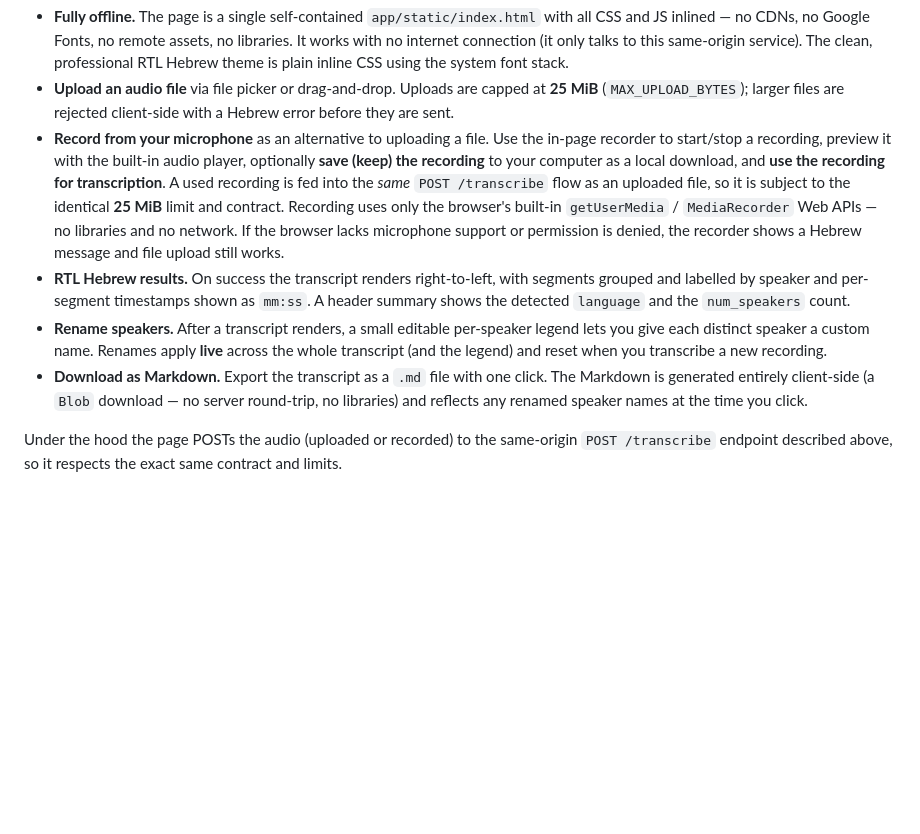
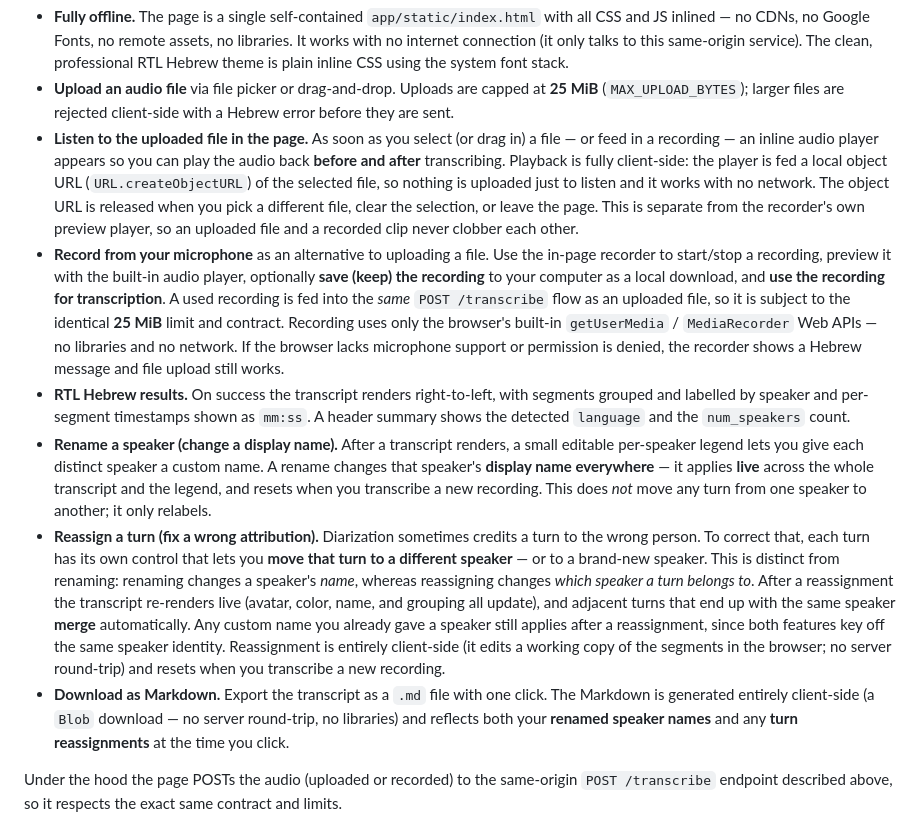
Before and after one commit to omerel/ivrit_agent, a Markdown page: README.md, the part around the change. Rendered like a GitHub page; blank space fills up the shorter version.

Commit message:
@documenter: document upload playback + per-turn speaker reassignment in Web UI
Co-Authored-By: Claude Opus 4.8 <noreply@anthropic.com>

```diff
--- a/README.md
+++ b/README.md
@@ -120,6 +120,14 @@ What it does:
 - **Upload an audio file** via file picker or drag-and-drop. Uploads are capped
   at **25 MiB** (`MAX_UPLOAD_BYTES`); larger files are rejected client-side with
   a Hebrew error before they are sent.
+- **Listen to the uploaded file in the page.** As soon as you select (or drag in)
+  a file — or feed in a recording — an inline audio player appears so you can play
+  the audio back **before and after** transcribing. Playback is fully client-side:
+  the player is fed a local object URL (`URL.createObjectURL`) of the selected
+  file, so nothing is uploaded just to listen and it works with no network. The
+  object URL is released when you pick a different file, clear the selection, or
+  leave the page. This is separate from the recorder's own preview player, so an
+  uploaded file and a recorded clip never clobber each other.
 - **Record from your microphone** as an alternative to uploading a file. Use the
   in-page recorder to start/stop a recording, preview it with the built-in audio
   player, optionally **save (keep) the recording** to your computer as a local
@@ -133,14 +141,27 @@ What it does:
   segments grouped and labelled by speaker and per-segment timestamps shown as
   `mm:ss`. A header summary shows the detected `language` and the
   `num_speakers` count.
-- **Rename speakers.** After a transcript renders, a small editable per-speaker
-  legend lets you give each distinct speaker a custom name. Renames apply **live**
-  across the whole transcript (and the legend) and reset when you transcribe a
-  new recording.
+- **Rename a speaker (change a display name).** After a transcript renders, a
+  small editable per-speaker legend lets you give each distinct speaker a custom
+  name. A rename changes that speaker's **display name everywhere** — it applies
+  **live** across the whole transcript and the legend, and resets when you
+  transcribe a new recording. This does *not* move any turn from one speaker to
+  another; it only relabels.
+- **Reassign a turn (fix a wrong attribution).** Diarization sometimes credits a
+  turn to the wrong person. To correct that, each turn has its own control that
+  lets you **move that turn to a different speaker** — or to a brand-new speaker.
+  This is distinct from renaming: renaming changes a speaker's *name*, whereas
+  reassigning changes *which speaker a turn belongs to*. After a reassignment the
+  transcript re-renders live (avatar, color, name, and grouping all update), and
+  adjacent turns that end up with the same speaker **merge** automatically. Any
+  custom name you already gave a speaker still applies after a reassignment, since
+  both features key off the same speaker identity. Reassignment is entirely
+  client-side (it edits a working copy of the segments in the browser; no server
+  round-trip) and resets when you transcribe a new recording.
 - **Download as Markdown.** Export the transcript as a `.md` file with one click.
   The Markdown is generated entirely client-side (a `Blob` download — no server
-  round-trip, no libraries) and reflects any renamed speaker names at the time
-  you click.
+  round-trip, no libraries) and reflects both your **renamed speaker names** and
+  any **turn reassignments** at the time you click.
 
 Under the hood the page POSTs the audio (uploaded or recorded) to the
 same-origin `POST /transcribe` endpoint described above, so it respects the exact
```
